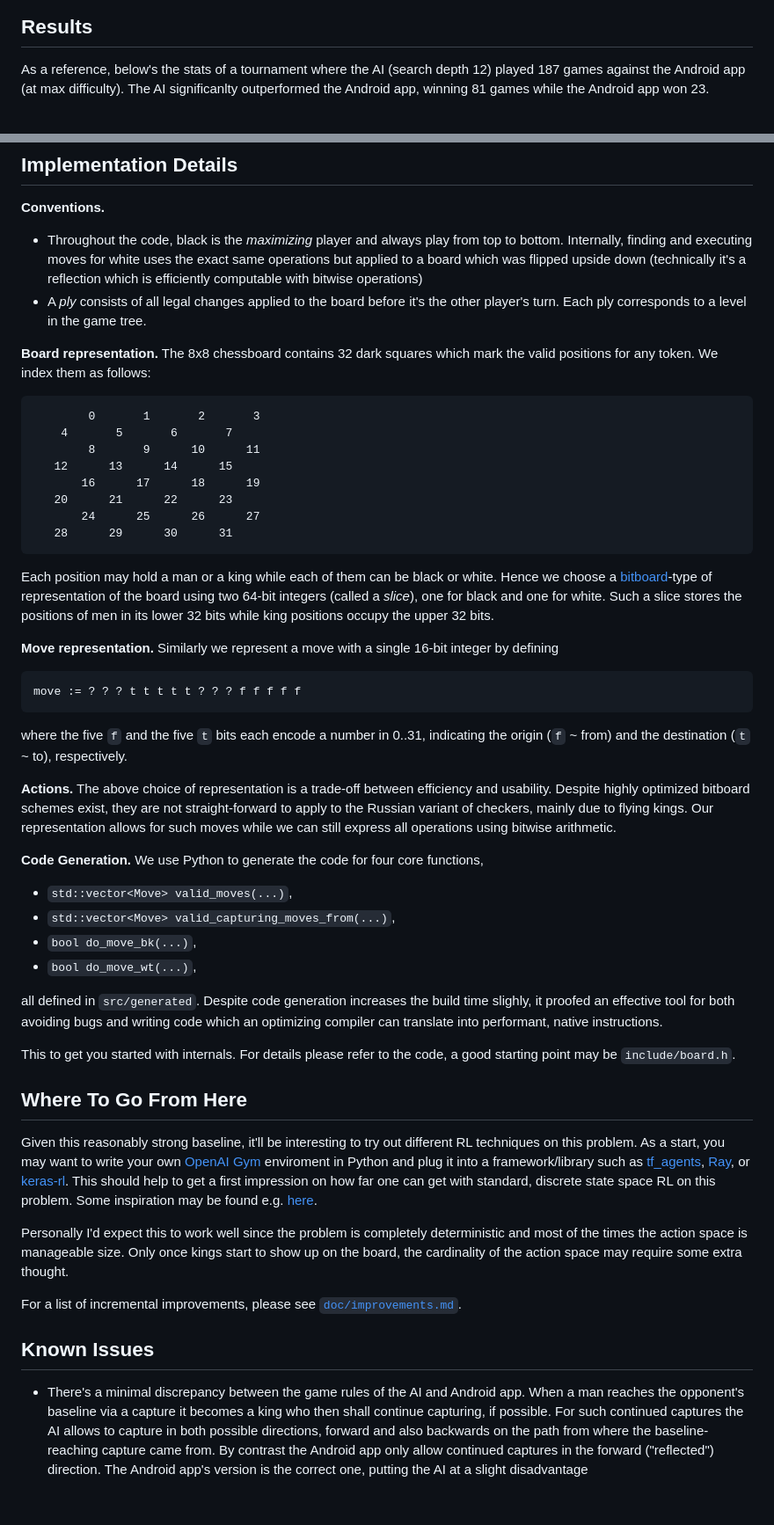
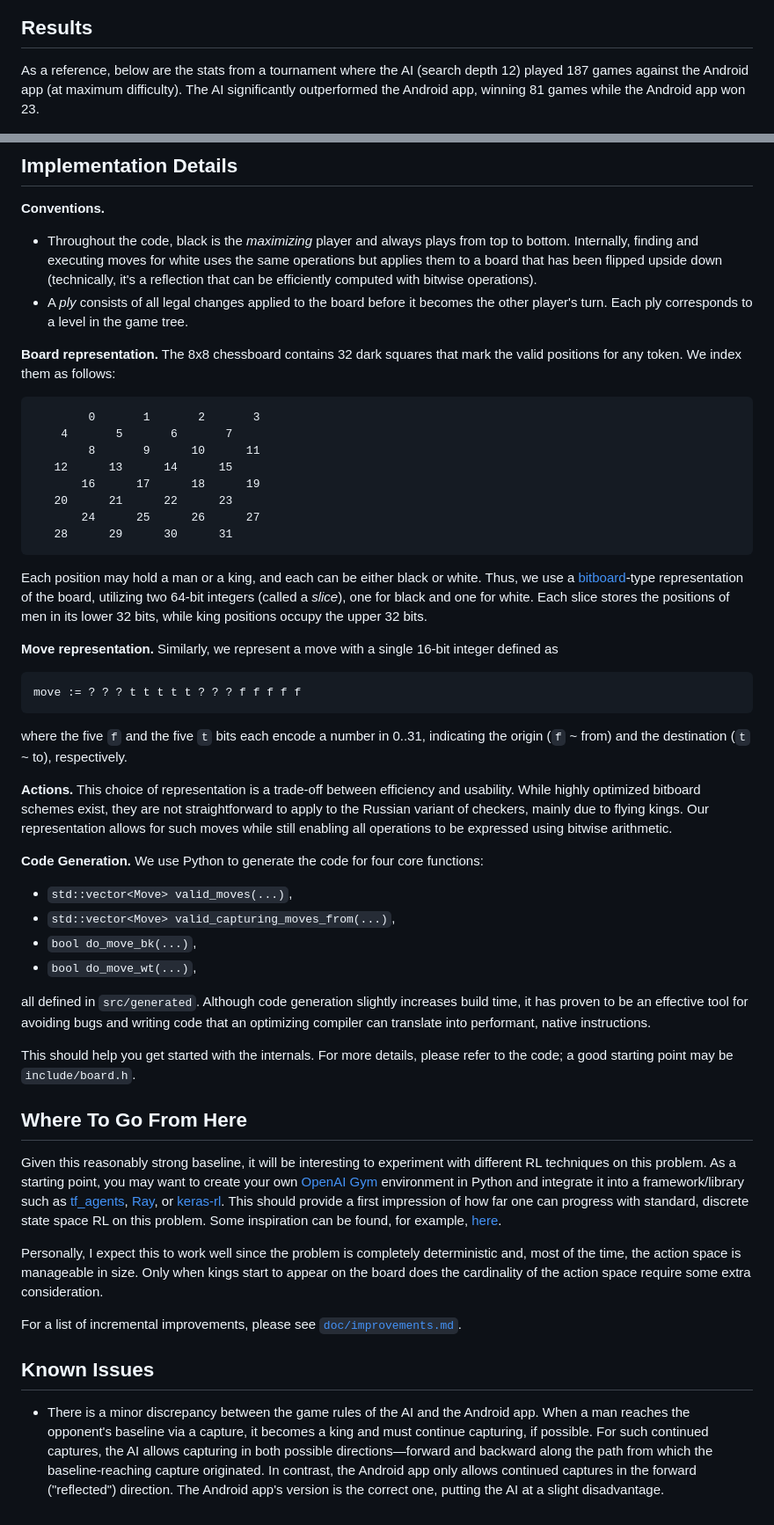
Before and after one commit to mpcal/shashki-ai, a Markdown page: README.md, 2 parts joined by grey strips. Shown at 88% size. GitHub-like rendering.

````diff
--- a/README.md
+++ b/README.md
@@ -177,9 +174,9 @@ Eventually you should see something similar to this (click to enlage):<br>
 
 
 ## Results
-As a reference, below's the stats of a tournament where the AI (search depth 12) played
-187 games against the Android app (at max difficulty). The AI significanlty outperformed
-the Android app, winning 81 games while the Android app won 23.
+As a reference, below are the stats from a tournament where the AI (search depth 12)
+played 187 games against the Android app (at maximum difficulty). The AI significantly
+outperformed the Android app, winning 81 games while the Android app won 23.
 <div align="center">
 <a href="img/wins_pie_chart.png"><img src="img/wins_pie_chart.png" width="41%"/></a>
 &nbsp;&nbsp;
@@ -189,15 +186,15 @@ the Android app, winning 81 games while the Android app won 23.
 
 ## Implementation Details
 **Conventions.**
-* Throughout the code, black is the _maximizing_ player and always play from top to
-  bottom. Internally, finding and executing moves for white uses the exact same
-  operations but applied to a board which was flipped upside down (technically it's a
-  reflection which is efficiently computable with bitwise operations)
-* A _ply_ consists of all legal changes applied to the board before it's the other
+* Throughout the code, black is the _maximizing_ player and always plays from top to
+  bottom. Internally, finding and executing moves for white uses the same operations but
+  applies them to a board that has been flipped upside down (technically, it's a
+  reflection that can be efficiently computed with bitwise operations).
+* A _ply_ consists of all legal changes applied to the board before it becomes the other
   player's turn. Each ply corresponds to a level in the game tree.
 
-**Board representation.** The 8x8 chessboard contains 32 dark squares which mark the valid
-positions for any token. We index them as follows:
+**Board representation.** The 8x8 chessboard contains 32 dark squares that mark the
+valid positions for any token. We index them as follows:
 ```
         0       1       2       3
     4       5       6       7
@@ -208,61 +205,64 @@ positions for any token. We index them as follows:
        24      25      26      27
    28      29      30      31
 ```
-Each position may hold a man or a king while each of them can be black or white. Hence
-we choose a [bitboard](https://en.wikipedia.org/wiki/Bitboard)-type of representation of
-the board using two 64-bit integers (called a _slice_), one for black and one for white.
-Such a slice stores the positions of men in its lower 32 bits while king positions
+Each position may hold a man or a king, and each can be either black or white. Thus, we
+use a [bitboard](https://en.wikipedia.org/wiki/Bitboard)-type representation of the
+board, utilizing two 64-bit integers (called a _slice_), one for black and one for
+white. Each slice stores the positions of men in its lower 32 bits, while king positions
 occupy the upper 32 bits.
 
-**Move representation.** Similarly we represent a move with a single 16-bit integer by defining
+**Move representation.** Similarly, we represent a move with a single 16-bit integer
+defined as
 ```
 move := ? ? ? t t t t t ? ? ? f f f f f
 ```
 where the five `f` and the five `t` bits each encode a number in 0..31, indicating the
 origin (`f` ~ from) and the destination (`t` ~ to), respectively.
 
-**Actions.** The above choice of representation is a trade-off between efficiency and
-usability. Despite highly optimized bitboard schemes exist, they are not straight-forward
-to apply to the Russian variant of checkers, mainly due to flying kings. Our representation
-allows for such moves while we can still express all operations using bitwise arithmetic.
+**Actions.** This choice of representation is a trade-off between efficiency and
+usability. While highly optimized bitboard schemes exist, they are not straightforward
+to apply to the Russian variant of checkers, mainly due to flying kings. Our
+representation allows for such moves while still enabling all operations to be expressed
+using bitwise arithmetic.
 
-**Code Generation.** We use Python to generate the code for four core functions,
+**Code Generation.** We use Python to generate the code for four core functions:
 * `std::vector<Move> valid_moves(...)`,
 * `std::vector<Move> valid_capturing_moves_from(...)`,
 * `bool do_move_bk(...)`,
 * `bool do_move_wt(...)`,
 
-all defined in `src/generated`. Despite code generation increases the build time
-slighly, it proofed an effective tool for both avoiding bugs and writing code which an
+all defined in `src/generated`. Although code generation slightly increases build time,
+it has proven to be an effective tool for avoiding bugs and writing code that an
 optimizing compiler can translate into performant, native instructions.
 
-This to get you started with internals. For details please refer to the code, a good
-starting point may be `include/board.h`.
+This should help you get started with the internals. For more details, please refer to
+the code; a good starting point may be `include/board.h`.
 
 
 ## Where To Go From Here
-Given this reasonably strong baseline, it'll be interesting to try out different RL
-techniques on this problem. As a start, you may want to write your own [OpenAI
-Gym](https://gym.openai.com/) enviroment in Python and plug it into a framework/library
-such as [tf_agents](https://www.tensorflow.org/agents),
+Given this reasonably strong baseline, it will be interesting to experiment with
+different RL techniques on this problem. As a starting point, you may want to create
+your own [OpenAI Gym](https://gym.openai.com/) environment in Python and integrate it
+into a framework/library such as [tf_agents](https://www.tensorflow.org/agents),
 [Ray](https://docs.ray.io/en/master/rllib.html), or
-[keras-rl](https://github.com/keras-rl/keras-rl). This should help to get a first
-impression on how far one can get with standard, discrete state space RL on this
-problem. Some inspiration may be found e.g.
+[keras-rl](https://github.com/keras-rl/keras-rl). This should provide a first impression
+of how far one can progress with standard, discrete state space RL on this problem. Some
+inspiration can be found, for example,
 [here](https://docs.ray.io/en/latest/rllib-algorithms.html).
 
-Personally I'd expect this to work well since the problem is completely deterministic
-and most of the times the action space is manageable size. Only once kings start to show
-up on the board, the cardinality of the action space may require some extra thought.
+Personally, I expect this to work well since the problem is completely deterministic
+and, most of the time, the action space is manageable in size. Only when kings start to
+appear on the board does the cardinality of the action space require some extra
+consideration.
 
 For a list of incremental improvements, please see <a
 href="doc/improvements.md">`doc/improvements.md`</a>.
 
 ## Known Issues
-* There's a minimal discrepancy between the game rules of the AI and Android app. When a
-  man reaches the opponent's baseline via a capture it becomes a king who then shall
-  continue capturing, if possible. For such continued captures the AI allows to capture
-  in both possible directions, forward and also backwards on the path from where the
-  baseline-reaching capture came from. By contrast the Android app only allow continued
-  captures in the forward ("reflected") direction. The Android app's version is the
-  correct one, putting the AI at a slight disadvantage
+* There is a minor discrepancy between the game rules of the AI and the Android app.
+  When a man reaches the opponent's baseline via a capture, it becomes a king and must
+  continue capturing, if possible. For such continued captures, the AI allows capturing
+  in both possible directions—forward and backward along the path from which the
+  baseline-reaching capture originated. In contrast, the Android app only allows
+  continued captures in the forward ("reflected") direction. The Android app's version
+  is the correct one, putting the AI at a slight disadvantage.
````
Also changed, not shown: other parts of README.md (+105 -108 lines).
